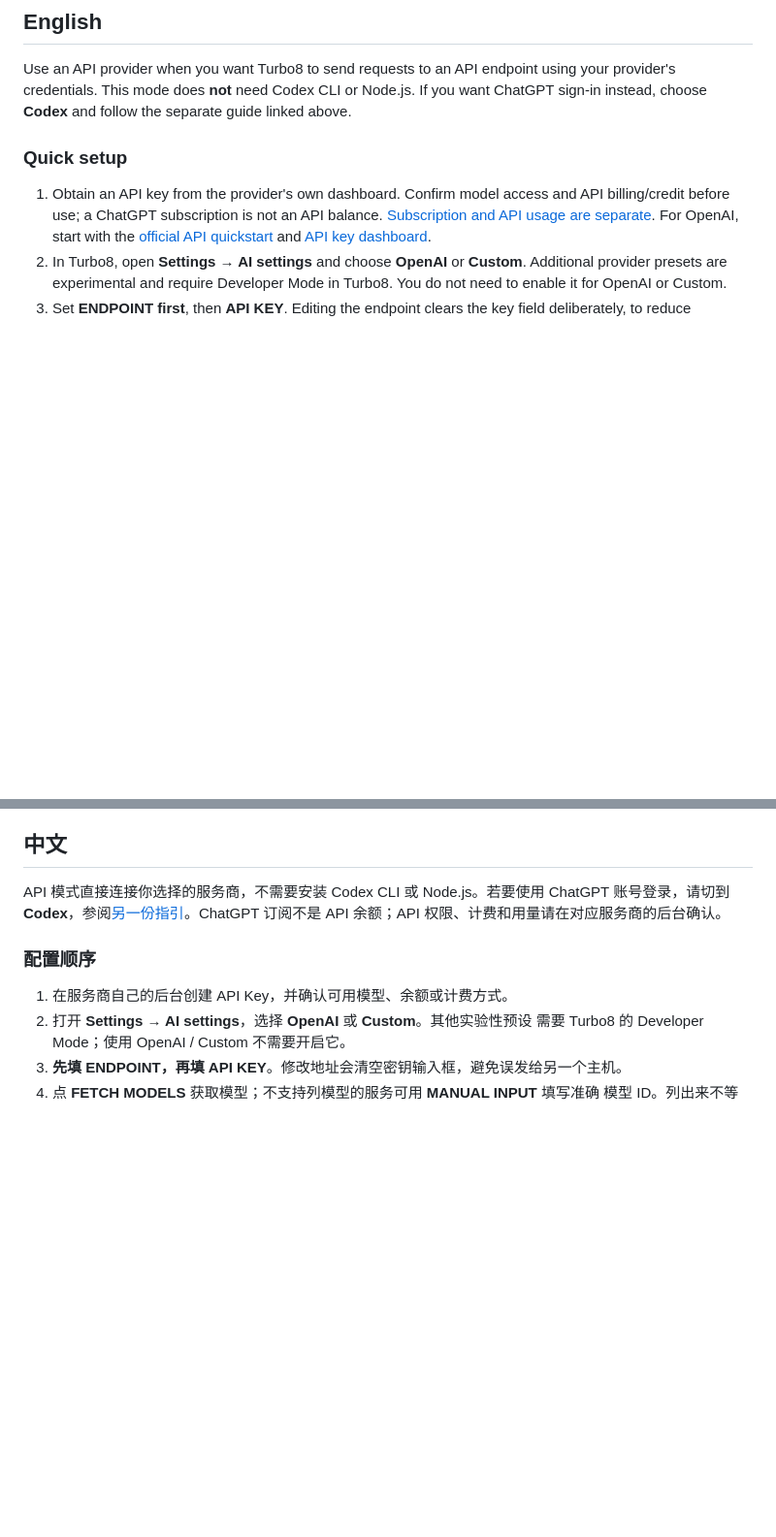
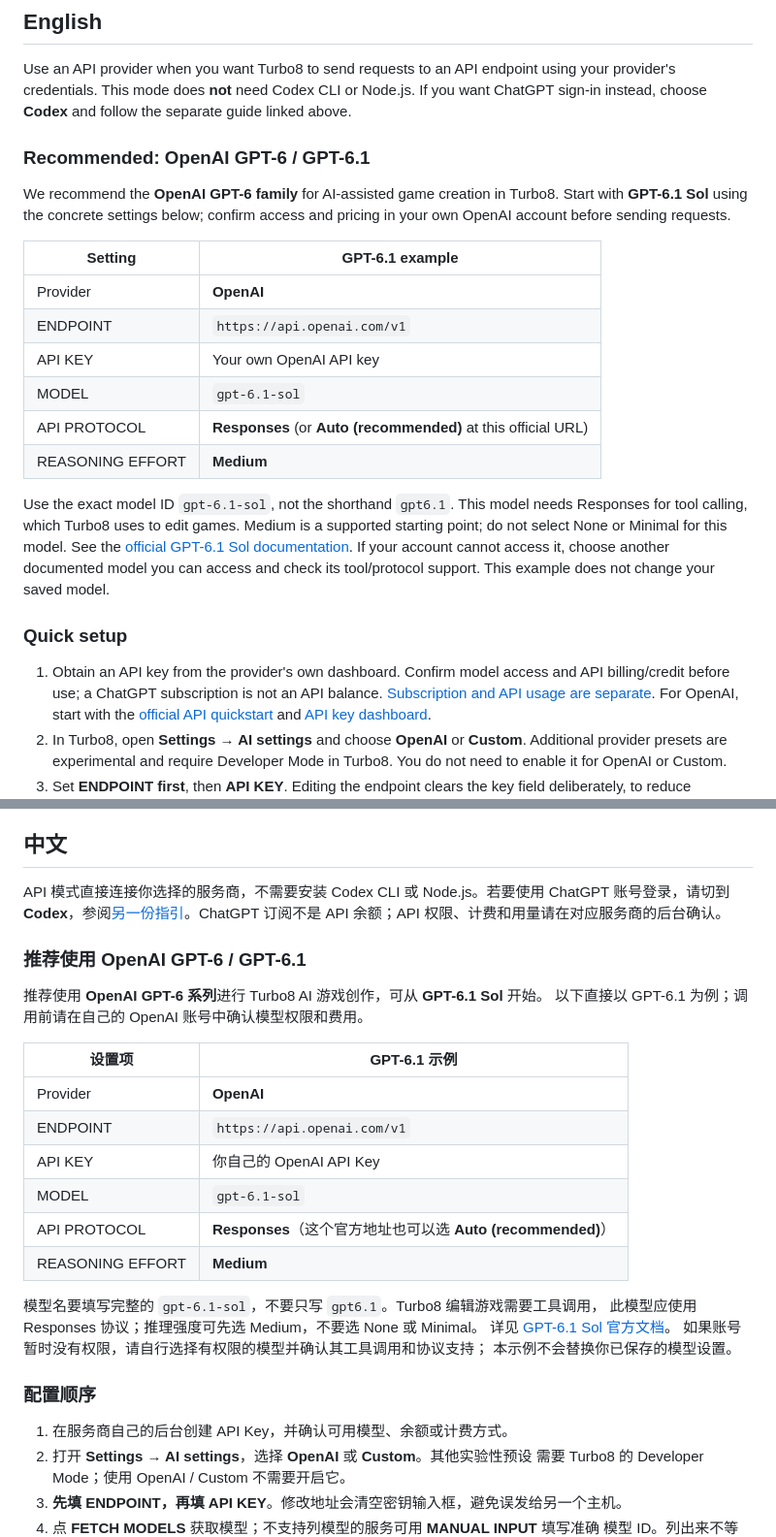
Before and after one commit to kanyarisamuel12-coder/turbo8-catalog, a Markdown page: docs/api-setup.md, 2 parts joined by grey strips. Shown at 97% size. Rendered like a GitHub page; blank space fills up the shorter version.

Commit message:
docs: recommend OpenAI GPT-6 with GPT-6.1 setup example

```diff
--- a/docs/api-setup.md
+++ b/docs/api-setup.md
@@ -8,6 +8,28 @@ Use an API provider when you want Turbo8 to send requests to an API endpoint
 using your provider's credentials. This mode does **not** need Codex CLI or
 Node.js. If you want ChatGPT sign-in instead, choose **Codex** and follow the
 separate guide linked above.
+
+### Recommended: OpenAI GPT-6 / GPT-6.1
+
+We recommend the **OpenAI GPT-6 family** for AI-assisted game creation in Turbo8.
+Start with **GPT-6.1 Sol** using the concrete settings below; confirm access and
+pricing in your own OpenAI account before sending requests.
+
+| Setting | GPT-6.1 example |
+| --- | --- |
+| Provider | **OpenAI** |
+| ENDPOINT | `https://api.openai.com/v1` |
+| API KEY | Your own OpenAI API key |
+| MODEL | `gpt-6.1-sol` |
+| API PROTOCOL | **Responses** (or **Auto (recommended)** at this official URL) |
+| REASONING EFFORT | **Medium** |
+
+Use the exact model ID `gpt-6.1-sol`, not the shorthand `gpt6.1`. This model needs
+Responses for tool calling, which Turbo8 uses to edit games. Medium is a supported
+starting point; do not select None or Minimal for this model. See the
+[official GPT-6.1 Sol documentation](https://developers.openai.com/api/docs/models/gpt-6.1-sol).
+If your account cannot access it, choose another documented model you can access
+and check its tool/protocol support. This example does not change your saved model.
 
 ### Quick setup
 
@@ -94,6 +116,26 @@ API 模式直接连接你选择的服务商，不需要安装 Codex CLI 或 Node
 账号登录，请切到 **Codex**，参阅[另一份指引](codex-setup.md)。ChatGPT 订阅不是 API
 余额；API 权限、计费和用量请在对应服务商的后台确认。
 
+### 推荐使用 OpenAI GPT-6 / GPT-6.1
+
+推荐使用 **OpenAI GPT-6 系列**进行 Turbo8 AI 游戏创作，可从 **GPT-6.1 Sol** 开始。
+以下直接以 GPT-6.1 为例；调用前请在自己的 OpenAI 账号中确认模型权限和费用。
+
+| 设置项 | GPT-6.1 示例 |
+| --- | --- |
+| Provider | **OpenAI** |
+| ENDPOINT | `https://api.openai.com/v1` |
+| API KEY | 你自己的 OpenAI API Key |
+| MODEL | `gpt-6.1-sol` |
+| API PROTOCOL | **Responses**（这个官方地址也可以选 **Auto (recommended)**） |
+| REASONING EFFORT | **Medium** |
+
+模型名要填写完整的 `gpt-6.1-sol`，不要只写 `gpt6.1`。Turbo8 编辑游戏需要工具调用，
+此模型应使用 Responses 协议；推理强度可先选 Medium，不要选 None 或 Minimal。
+详见 [GPT-6.1 Sol 官方文档](https://developers.openai.com/api/docs/models/gpt-6.1-sol)。
+如果账号暂时没有权限，请自行选择有权限的模型并确认其工具调用和协议支持；
+本示例不会替换你已保存的模型设置。
+
 ### 配置顺序
 
 1. 在服务商自己的后台创建 API Key，并确认可用模型、余额或计费方式。
```
